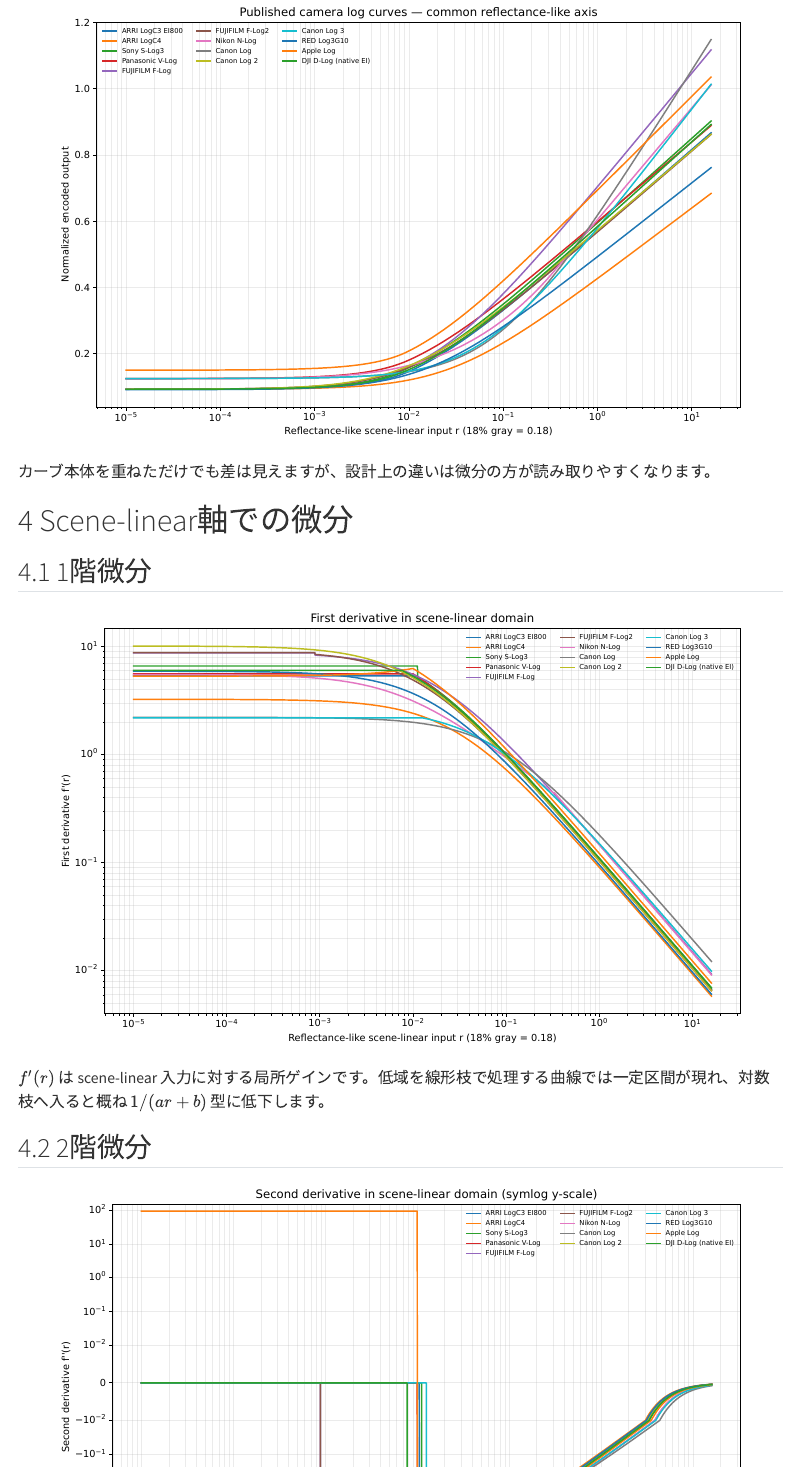
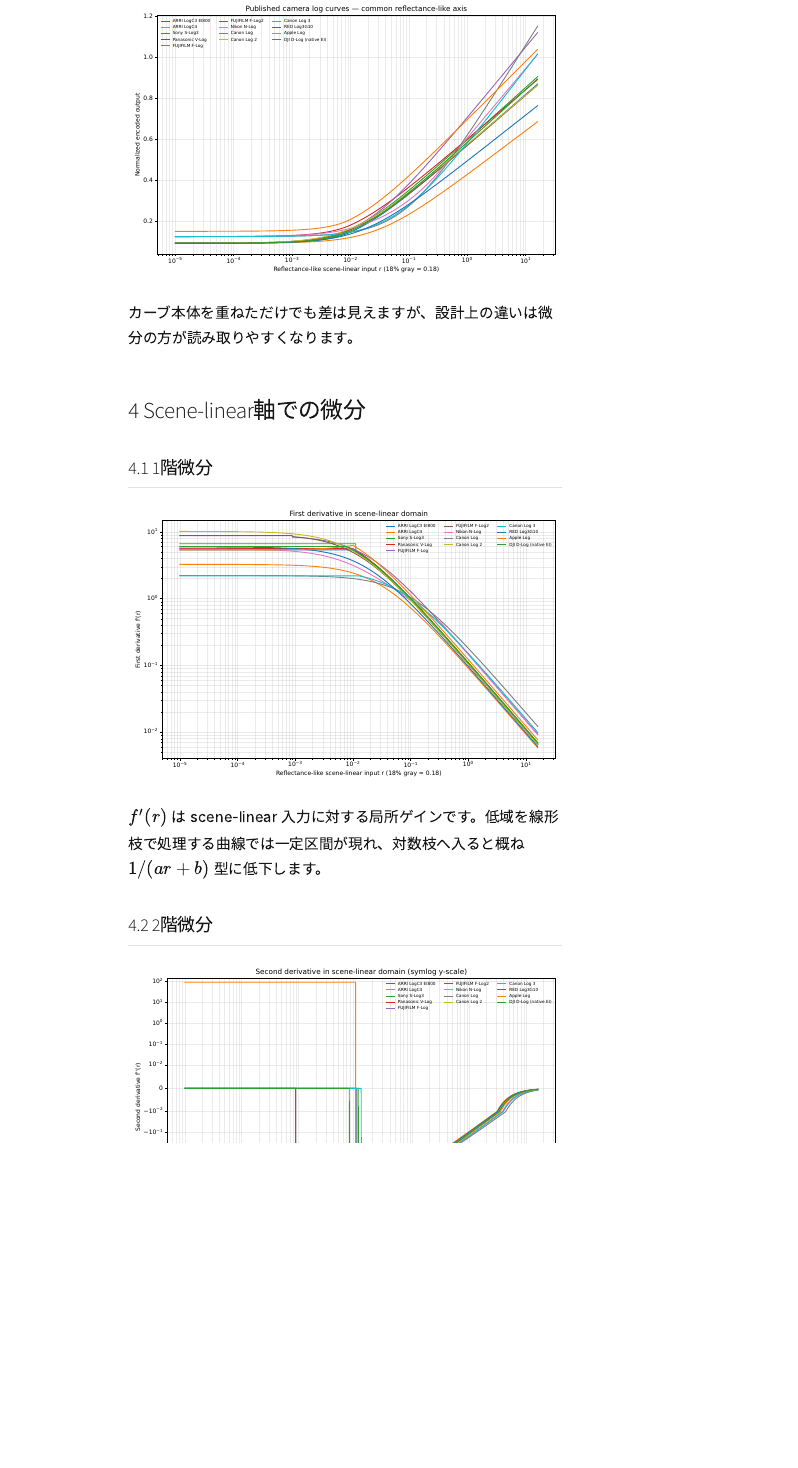
Before and after one commit to goldkiss2010-ai/log_curve_derivatives_github_pages, a Quarto document (article.qmd): the page in a window 1100 px wide, from 1500 px down before the commit and from 2330 px down after it, so that both start at the same text. Rendered offline with R 4.5, knitr and Pandoc in place of Quarto, with nearby package versions; menus at the side of the page are left out.

Commit message:
Fix to compile only pandoc

```diff
--- a/styles.css
+++ b/styles.css
@@ -1,42 +1,209 @@
-/* Layout for the GitHub Pages article. */
+/* Portable article styling for both Pandoc and Quarto output. */
 
-/* Keep prose comfortable to read. Quarto's main content container may vary by theme,
-   so this only constrains paragraph-like article content where supported. */
-main.content, #quarto-content main.content {
-  --article-prose-width: 36em;
+:root {
+  --prose: 780px;
+  --wide: 1500px;
+  --fg: #171717;
+  --muted: #666;
+  --line: #dddddd;
+  --soft: #f7f7f7;
+  --link: #1558a6;
 }
 
-/* Static article figures: intentionally about half the width of the interactive comparator. */
+html {
+  font-size: 16px;
+  scroll-behavior: smooth;
+}
+
+body {
+  box-sizing: border-box;
+  max-width: var(--prose);
+  margin: 0 auto;
+  padding: 44px 28px 80px;
+  color: var(--fg);
+  background: #fff;
+  font-family: -apple-system, BlinkMacSystemFont, "Segoe UI", "Hiragino Sans",
+    "Yu Gothic", "Noto Sans JP", sans-serif;
+  font-size: 1rem;
+  line-height: 1.78;
+  overflow-x: visible;
+}
+
+*, *::before, *::after { box-sizing: inherit; }
+
+#title-block-header {
+  margin: 0 0 2.2rem;
+  padding-bottom: 1.25rem;
+  border-bottom: 1px solid var(--line);
+}
+
+h1.title {
+  margin: 0 0 .35rem;
+  font-size: clamp(1.9rem, 4vw, 2.55rem);
+  line-height: 1.2;
+  letter-spacing: -.025em;
+}
+
+p.subtitle {
+  margin: 0;
+  color: var(--muted);
+  font-size: 1rem;
+}
+
+h1, h2, h3 {
+  line-height: 1.35;
+  letter-spacing: -.015em;
+}
+
+h1:not(.title) {
+  margin-top: 2.8rem;
+  padding-top: .15rem;
+  font-size: 1.55rem;
+}
+
+h2 {
+  margin-top: 2.05rem;
+  font-size: 1.22rem;
+}
+
+h3 {
+  margin-top: 1.6rem;
+  font-size: 1.08rem;
+}
+
+p { margin: .75rem 0 1rem; }
+
+ul, ol {
+  padding-left: 1.5rem;
+}
+
+li { margin: .18rem 0; }
+
+a {
+  color: var(--link);
+  text-underline-offset: .14em;
+}
+
+a:hover { text-decoration-thickness: 2px; }
+
+code {
+  padding: .08em .28em;
+  border-radius: 4px;
+  background: #f2f2f2;
+  font-family: ui-monospace, SFMono-Regular, Menlo, Consolas, monospace;
+  font-size: .9em;
+}
+
+pre {
+  overflow-x: auto;
+  padding: 1rem 1.1rem;
+  border: 1px solid var(--line);
+  border-radius: 7px;
+  background: var(--soft);
+}
+
+pre code { padding: 0; background: transparent; }
+
+/* Pandoc emits a top-of-article TOC rather than Quarto's sidebar. */
+nav#TOC {
+  margin: 0 0 2.6rem;
+  padding: 1rem 1.2rem;
+  border: 1px solid var(--line);
+  border-radius: 8px;
+  background: #fafafa;
+  font-size: .9rem;
+  line-height: 1.55;
+}
+
+nav#TOC > ul {
+  margin: 0;
+  padding-left: 1.2rem;
+  columns: 2;
+  column-gap: 2.5rem;
+}
+
+nav#TOC ul ul {
+  margin-top: .15rem;
+  padding-left: 1.05rem;
+}
+
+nav#TOC li {
+  break-inside: avoid;
+  margin: .16rem 0;
+}
+
+/* Static article figures are aligned with the prose block. */
+img,
 img.overview-figure {
   display: block;
-  width: min(760px, 94vw);
-  max-width: none;
+  width: 100%;
+  max-width: 760px;
   height: auto;
-  position: relative;
-  left: 50%;
-  transform: translateX(-50%);
-  margin-top: 1rem;
-  margin-bottom: 1rem;
+  margin: 1.1rem auto 1.25rem;
 }
 
-/* Interactive comparator can use the full desktop viewport. */
+/* Interactive comparator breaks out of the prose width on desktop. */
 .wide-interactive {
-  width: min(1500px, 94vw);
-  margin-left: 50%;
+  width: min(var(--wide), calc(100vw - 36px));
+  margin: 1.2rem 0 1.7rem 50%;
   transform: translateX(-50%);
 }
+
 .wide-interactive iframe {
+  display: block;
   width: 100%;
   min-height: 930px;
+  border: 1px solid var(--line) !important;
+  border-radius: 8px !important;
+  background: #fff;
 }
 
-@media (max-width: 700px) {
-  img.overview-figure {
-    width: 100%;
-    max-width: 100%;
-    left: 0;
-    transform: none;
-  }
+/* Tables remain readable without widening the whole article. */
+table {
+  display: block;
+  width: 100%;
+  margin: 1.25rem 0 1.6rem;
+  overflow-x: auto;
+  border-collapse: collapse;
+  font-size: .88rem;
+  line-height: 1.45;
+}
+
+th, td {
+  padding: .48rem .58rem;
+  border-bottom: 1px solid var(--line);
+  vertical-align: top;
+}
+
+th {
+  font-weight: 650;
+  background: #fafafa;
+}
+
+blockquote {
+  margin: 1.2rem 0;
+  padding: .15rem 1rem;
+  border-left: 3px solid #bbb;
+  color: #444;
+}
+
+.math.display {
+  display: block;
+  overflow-x: auto;
+  margin: 1.1rem 0;
+  text-align: center;
+}
+
+#refs, .references {
+  font-size: .9rem;
+  line-height: 1.55;
+}
+
+.csl-entry { margin-bottom: .8rem !important; }
+
+@media (max-width: 820px) {
+  body { padding: 26px 18px 60px; }
+  nav#TOC > ul { columns: 1; }
   .wide-interactive {
     width: 100%;
     margin-left: 0;
@@ -44,3 +211,9 @@ img.overview-figure {
   }
   .wide-interactive iframe { min-height: 1200px; }
 }
+
+@media print {
+  body { max-width: none; padding: 0; }
+  nav#TOC { break-after: page; }
+  .wide-interactive { width: 100%; margin-left: 0; transform: none; }
+}
```
Also changed, not shown: article.qmd (+4 -4 lines), scripts/build_all.py (+1 -0 lines), README.md, index.html.
